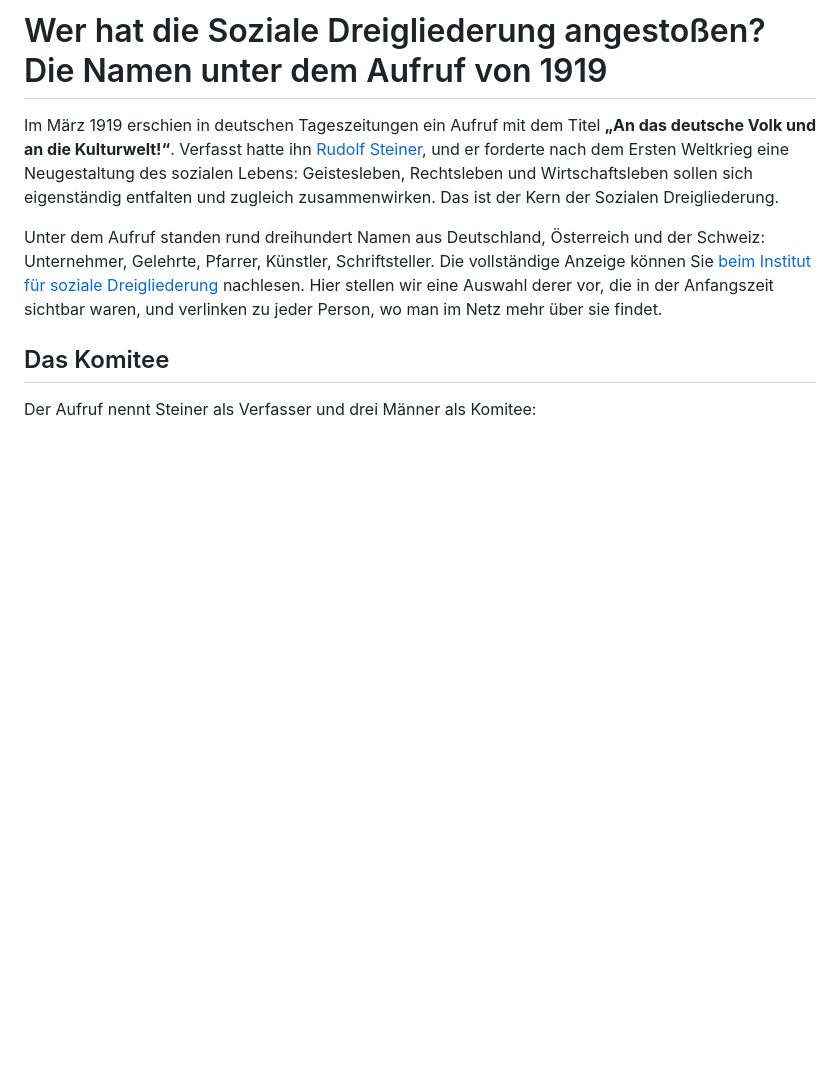
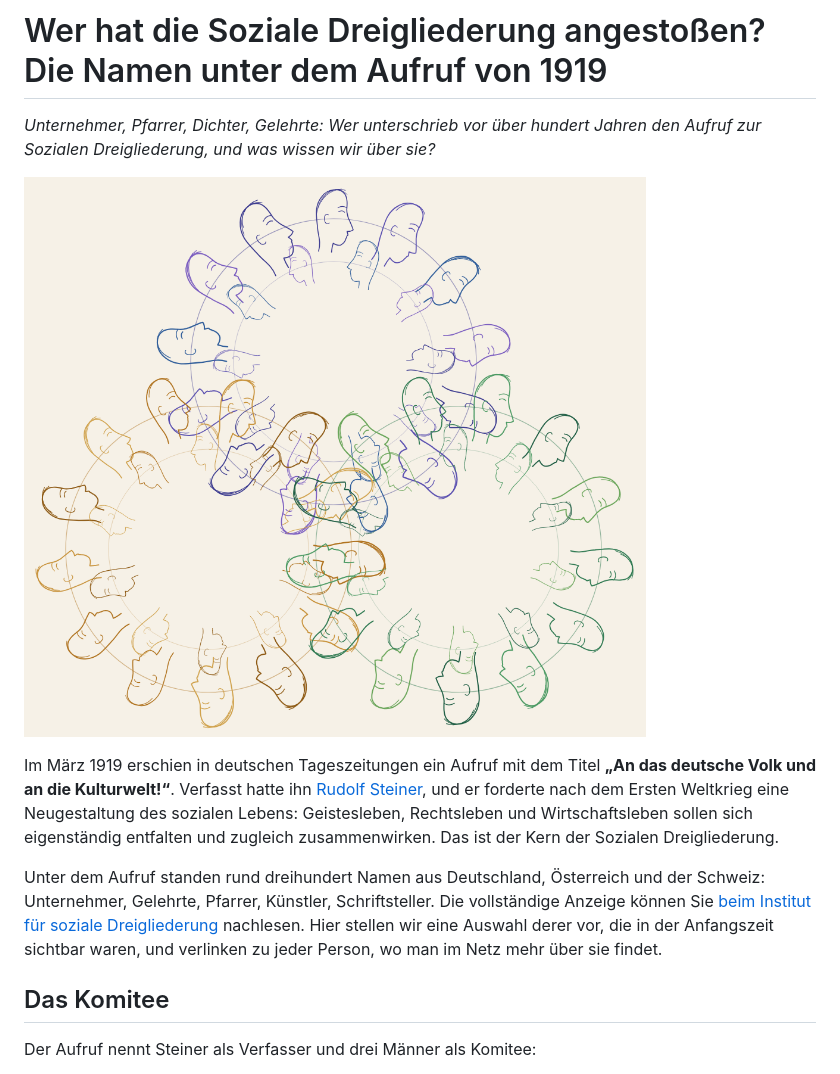
Before and after one commit to rainermonnet/invers-umstuelpung, a Markdown page: blogbeitrag-dreigliederung-anfaenge.md, the part around the change. Rendered like a GitHub page; pictures changed too: dreigliederung-portraits.png (added); blank space fills up the shorter version.

```diff
--- a/blogbeitrag-dreigliederung-anfaenge.md
+++ b/blogbeitrag-dreigliederung-anfaenge.md
@@ -1,4 +1,8 @@
 # Wer hat die Soziale Dreigliederung angestoßen? Die Namen unter dem Aufruf von 1919
+
+*Unternehmer, Pfarrer, Dichter, Gelehrte: Wer unterschrieb vor über hundert Jahren den Aufruf zur Sozialen Dreigliederung, und was wissen wir über sie?*
+
+![Stilisierte Profile in drei sich überschneidenden Kreisen für Geistesleben, Rechtsleben und Wirtschaftsleben. Es sind Phantasiefiguren und keine Abbildungen der genannten Personen.](dreigliederung-portraits.png)
 
 Im März 1919 erschien in deutschen Tageszeitungen ein Aufruf mit dem Titel **„An das deutsche Volk und an die Kulturwelt!“**. Verfasst hatte ihn [Rudolf Steiner](https://de.wikipedia.org/wiki/Rudolf_Joseph_Lorenz_Steiner), und er forderte nach dem Ersten Weltkrieg eine Neugestaltung des sozialen Lebens: Geistesleben, Rechtsleben und Wirtschaftsleben sollen sich eigenständig entfalten und zugleich zusammenwirken. Das ist der Kern der Sozialen Dreigliederung.
 
```
Also changed, not shown: 3 other files.
